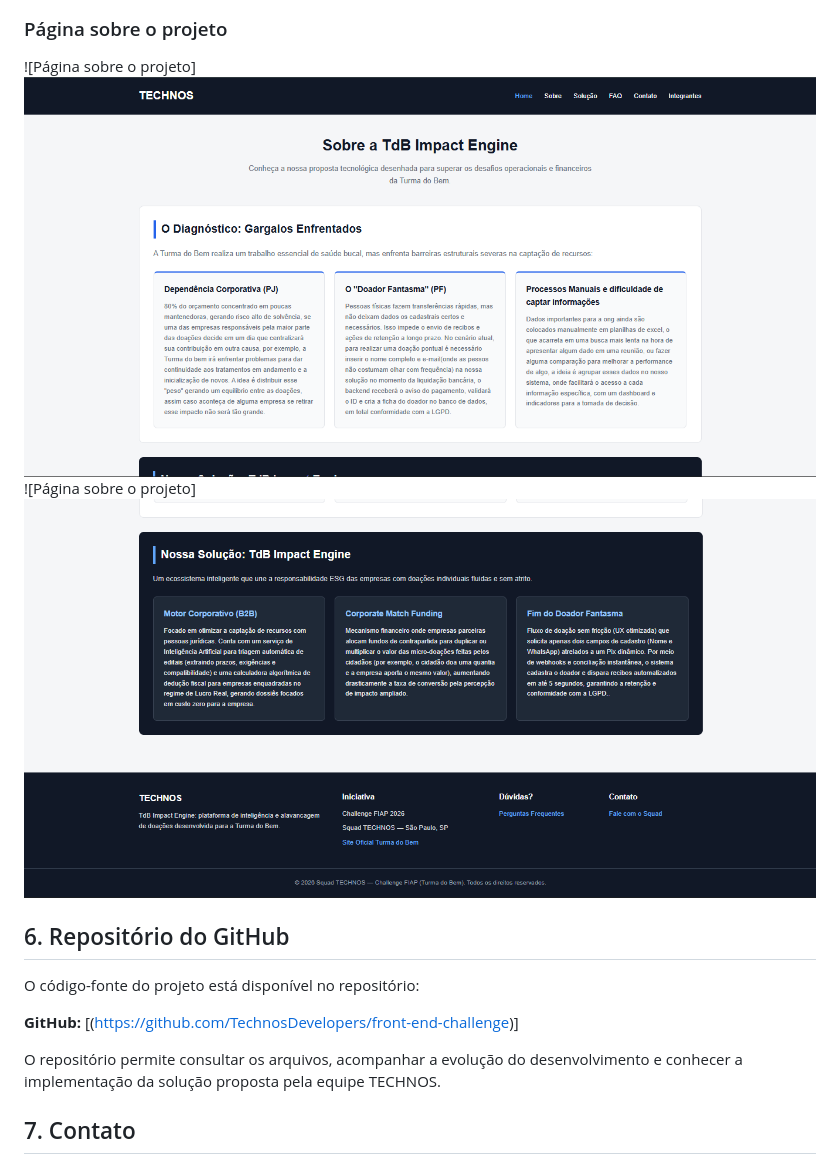
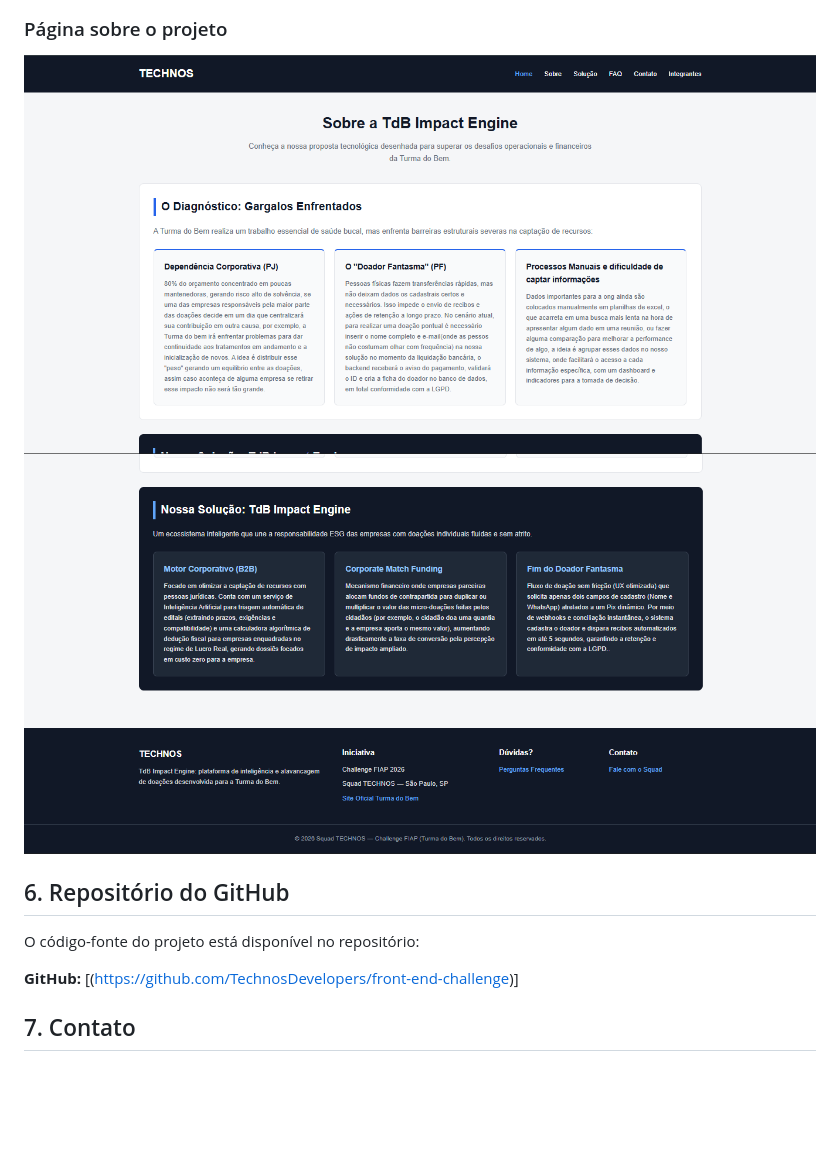
Before and after one commit to TechnosDevelopers/front-end-challenge, a Markdown page: README.md, the part around one of its changes. GitHub-like rendering; blank space fills up the shorter version.

```diff
--- a/README.md
+++ b/README.md
@@ -122,17 +129,14 @@ Adicione capturas de tela das principais páginas para demonstrar o funcionament
 
 ### Página sobre o projeto
 
-![Página sobre o projeto] <img src="/images/projeto/Sobre1.png">
-![Página sobre o projeto] <img src="/images/projeto/Sobre2.png">
+<img src="/images/projeto/Sobre1.png">
+<img src="/images/projeto/Sobre2.png">
 
 ## 6. Repositório do GitHub
 
 O código-fonte do projeto está disponível no repositório:
 
 **GitHub:** [(https://github.com/TechnosDevelopers/front-end-challenge)]
-
-O repositório permite consultar os arquivos, acompanhar a evolução do desenvolvimento e conhecer a implementação da solução proposta pela equipe TECHNOS.
-
 ## 7. Contato
 
 Para dúvidas, sugestões ou informações sobre o projeto, entre em contato com os integrantes da equipe pelos respectivos perfis do LinkedIn ou GitHub.
```
Also changed, not shown: other parts of README.md (+24 -17 lines).
